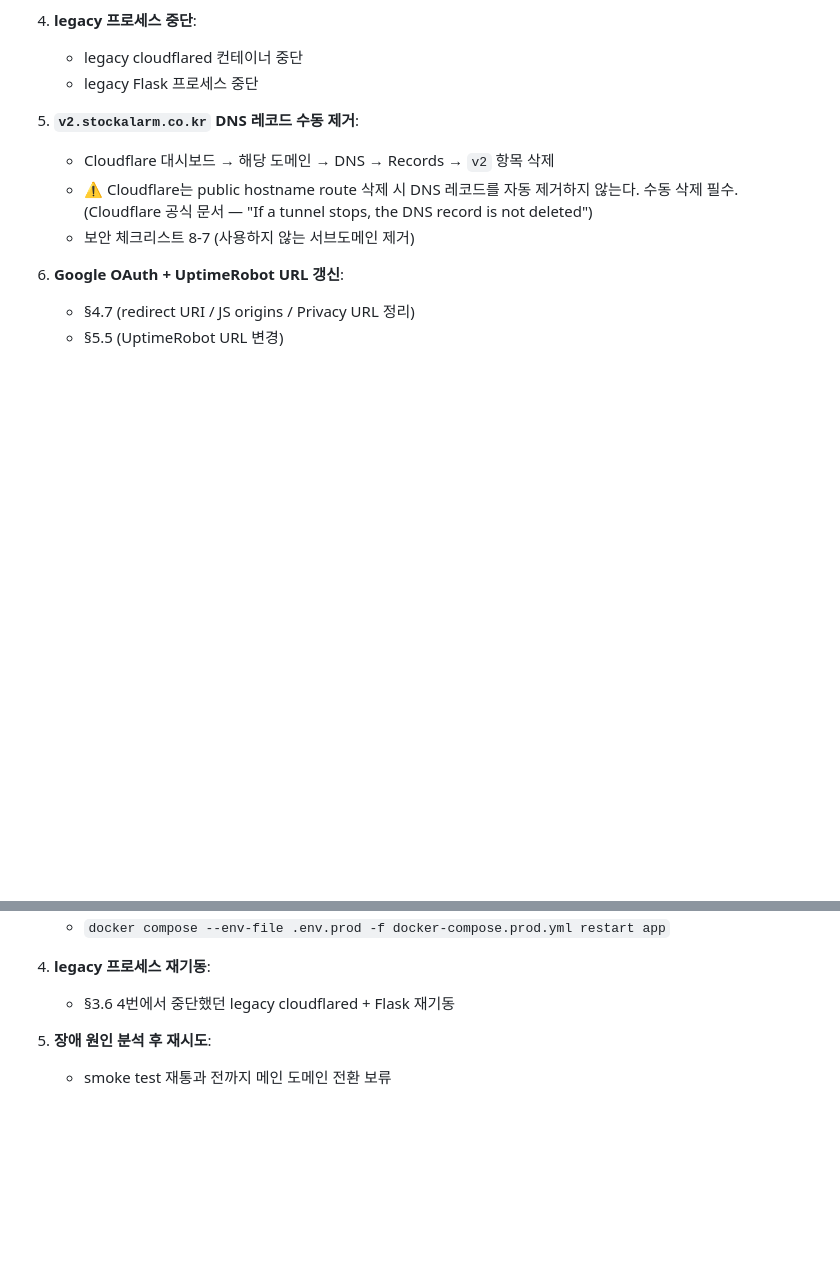
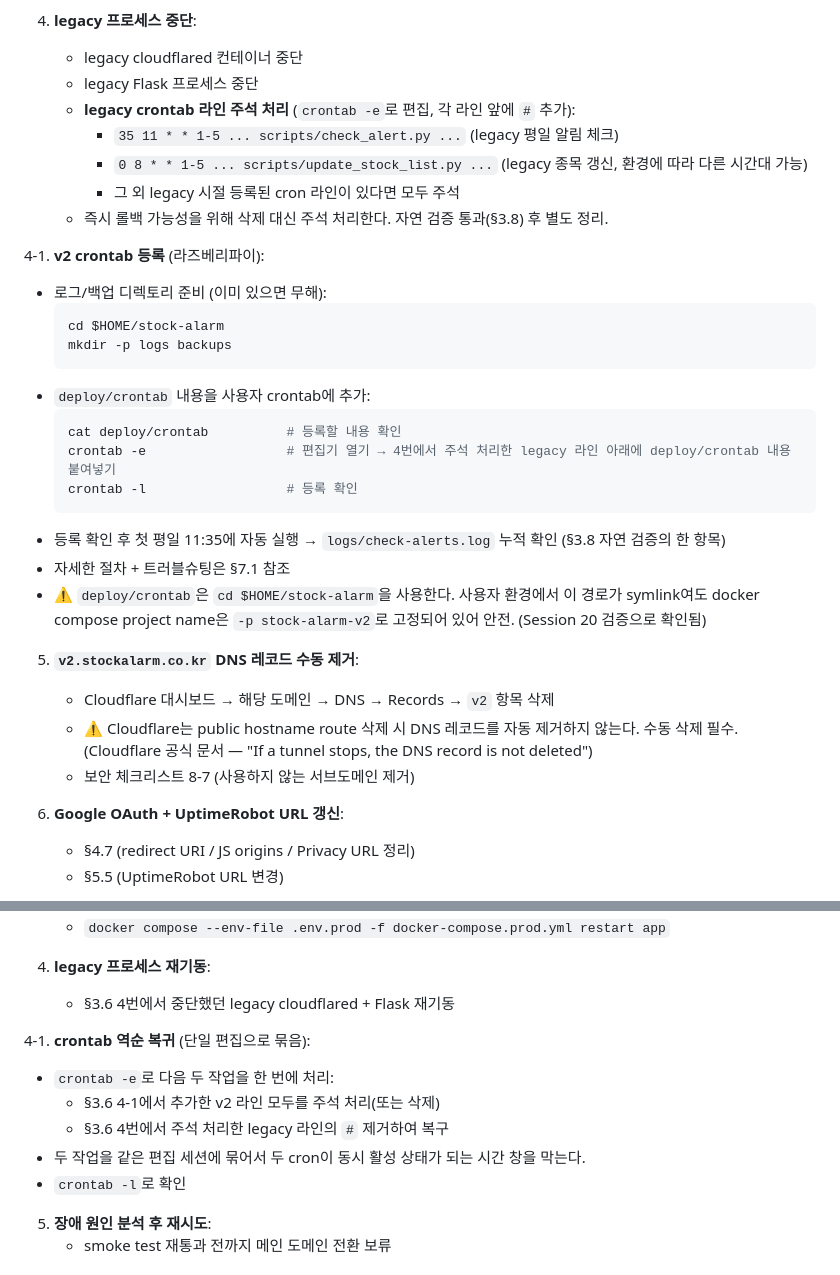
Before and after one commit to OneVth/stock-alarm, a Markdown page: docs/runbook/deploy.md, 2 parts joined by grey strips. Drawn GitHub-style; blank space fills up the shorter version.

Commit message:
docs(runbook): add cron transition steps to domain switch

````diff
--- a/docs/runbook/deploy.md
+++ b/docs/runbook/deploy.md
@@ -263,6 +263,27 @@ v2 검증 기간 안정화 확인 후 진행한다. 확인 기준:
 4. **legacy 프로세스 중단**:
    - legacy cloudflared 컨테이너 중단
    - legacy Flask 프로세스 중단
+   - **legacy crontab 라인 주석 처리** (`crontab -e`로 편집, 각 라인 앞에 `#` 추가):
+     - `35 11 * * 1-5 ... scripts/check_alert.py ...` (legacy 평일 알림 체크)
+     - `0 8 * * 1-5 ... scripts/update_stock_list.py ...` (legacy 종목 갱신, 환경에 따라 다른 시간대 가능)
+     - 그 외 legacy 시절 등록된 cron 라인이 있다면 모두 주석
+   - 즉시 롤백 가능성을 위해 삭제 대신 주석 처리한다. 자연 검증 통과(§3.8) 후 별도 정리.
+
+4-1. **v2 crontab 등록** (라즈베리파이):
+   - 로그/백업 디렉토리 준비 (이미 있으면 무해):
+     ```bash
+     cd $HOME/stock-alarm
+     mkdir -p logs backups
+     ```
+   - `deploy/crontab` 내용을 사용자 crontab에 추가:
+     ```bash
+     cat deploy/crontab          # 등록할 내용 확인
+     crontab -e                  # 편집기 열기 → 4번에서 주석 처리한 legacy 라인 아래에 deploy/crontab 내용 붙여넣기
+     crontab -l                  # 등록 확인
+     ```
+   - 등록 확인 후 첫 평일 11:35에 자동 실행 → `logs/check-alerts.log` 누적 확인 (§3.8 자연 검증의 한 항목)
+   - 자세한 절차 + 트러블슈팅은 §7.1 참조
+   - ⚠️ `deploy/crontab`은 `cd $HOME/stock-alarm`을 사용한다. 사용자 환경에서 이 경로가 symlink여도 docker compose project name은 `-p stock-alarm-v2`로 고정되어 있어 안전. (Session 20 검증으로 확인됨)
 
 5. **`v2.stockalarm.co.kr` DNS 레코드 수동 제거**:
    - Cloudflare 대시보드 → 해당 도메인 → DNS → Records → `v2` 항목 삭제
@@ -297,6 +318,13 @@ v2 검증 기간 안정화 확인 후 진행한다. 확인 기준:
 
 4. **legacy 프로세스 재기동**:
    - §3.6 4번에서 중단했던 legacy cloudflared + Flask 재기동
+
+4-1. **crontab 역순 복귀** (단일 편집으로 묶음):
+   - `crontab -e`로 다음 두 작업을 한 번에 처리:
+     - §3.6 4-1에서 추가한 v2 라인 모두를 주석 처리(또는 삭제)
+     - §3.6 4번에서 주석 처리한 legacy 라인의 `#` 제거하여 복구
+   - 두 작업을 같은 편집 세션에 묶어서 두 cron이 동시 활성 상태가 되는 시간 창을 막는다.
+   - `crontab -l`로 확인
 
 5. **장애 원인 분석 후 재시도**:
    - smoke test 재통과 전까지 메인 도메인 전환 보류
````
